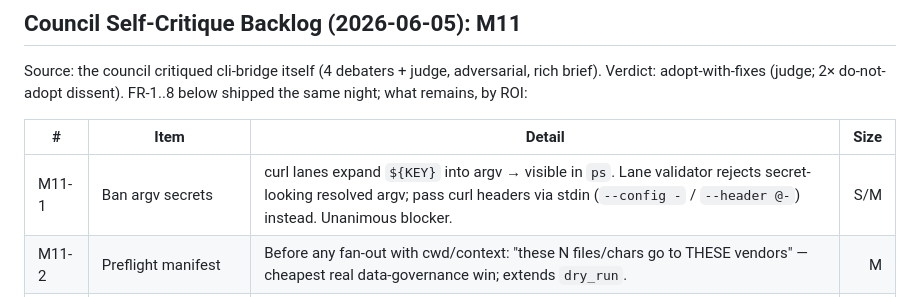
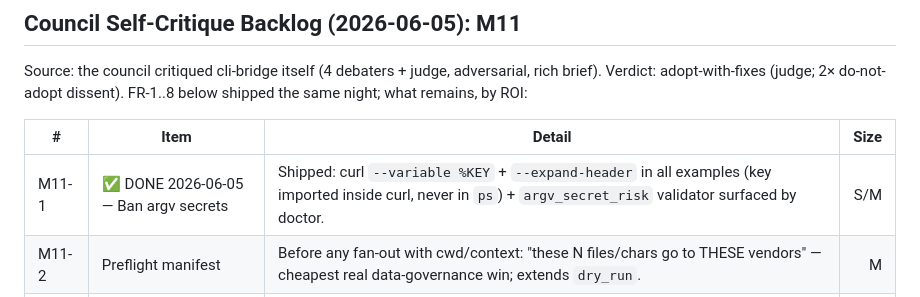
Before and after one commit to JoaoBerne/cli-bridge-mcp, a Markdown page: SOTA_ACTION_PLAN.md, the part around the change. GitHub-like rendering.

Commit message:
docs(plan): mark M11-1 done (omitted from previous commit)

```diff
--- a/SOTA_ACTION_PLAN.md
+++ b/SOTA_ACTION_PLAN.md
@@ -25,7 +25,7 @@ night; what remains, by ROI:
 
 | # | Item | Detail | Size |
 |---|---|---|---:|
-| M11-1 | Ban argv secrets | curl lanes expand `${KEY}` into argv → visible in `ps`. Lane validator rejects secret-looking resolved argv; pass curl headers via stdin (`--config -` / `--header @-`) instead. Unanimous blocker. | S/M |
+| M11-1 | ✅ DONE 2026-06-05 — Ban argv secrets | Shipped: curl `--variable %KEY` + `--expand-header` in all examples (key imported inside curl, never in `ps`) + `argv_secret_risk` validator surfaced by doctor. | S/M |
 | M11-2 | Preflight manifest | Before any fan-out with cwd/context: "these N files/chars go to THESE vendors" — cheapest real data-governance win; extends `dry_run`. | M |
 | M11-3 | Warm lane pool (opt-in) | Persist top-2 lanes as subprocesses, TTL ~60s, clean kill. Cold start 0.5–15s is the #1 UX complaint (3/4 debaters). | M/L |
 | M11-4 | Harden set_lane_cost | Prompt-injection vector (host writes config on a delegate's say-so): require a non-empty note + list recent cost writes in doctor. Keep the tool — "observed cost" can't replace a declared tier. | S |
```
